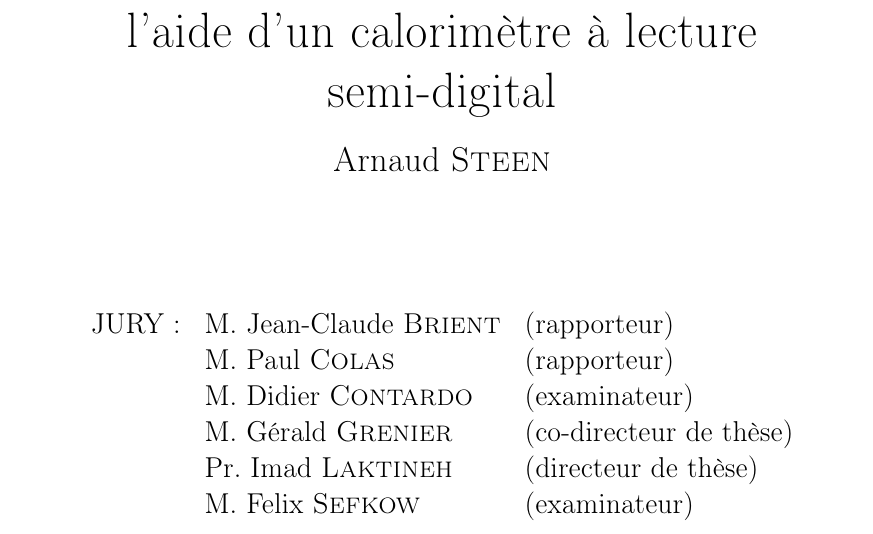
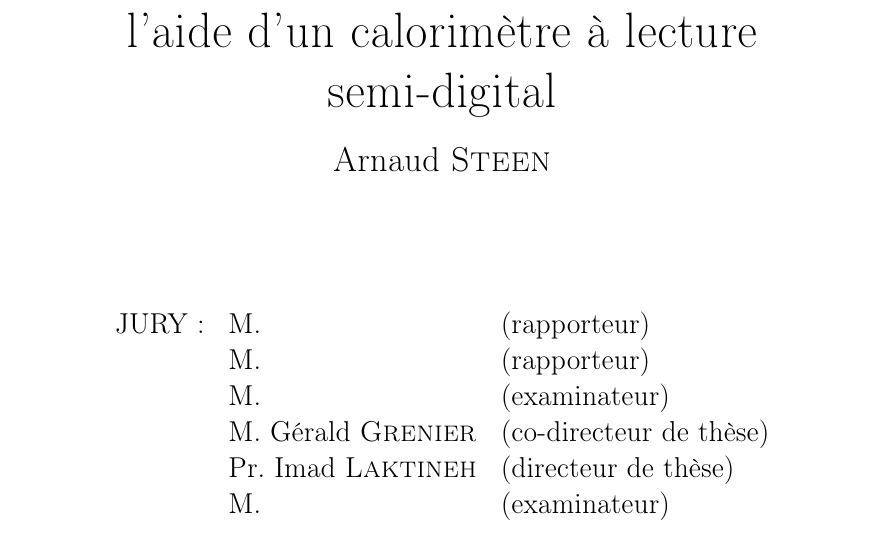
Before and after one commit to arnaudsteen/myThesis, a LaTeX thesis (steen_thesis.tex): part of page 1 of 25, cut so that both start at the same text. Compiled offline with pdfLaTeX.

Commit message:
enlever les noms du jury

```diff
--- a/steen_thesis.tex
+++ b/steen_thesis.tex
@@ -149,12 +149,16 @@
 \jury{
   \begin{center}
     \begin{tabular}{lll}
-      JURY~: & M.  Jean-Claude \textsc{Brient} & (rapporteur)\\
-      & M.  Paul \textsc{Colas} & (rapporteur)\\
-      & M.  Didier \textsc{Contardo} & (examinateur)\\
+      JURY~: & M.  %Jean-Claude \textsc{Brient}
+      & (rapporteur)\\
+      & M.  %Paul \textsc{Colas}
+      & (rapporteur)\\
+      & M.  %Didier \textsc{Contardo}
+      & (examinateur)\\
       & M.  Gérald \textsc{Grenier} & (co-directeur de th\`ese)\\
       & Pr.  Imad  \textsc{Laktineh} & (directeur de th\`ese)\\
-      & M.  Felix \textsc{Sefkow} & (examinateur)\\
+      & M.  %Felix \textsc{Sefkow}
+      & (examinateur)\\
     \end{tabular}
   \end{center}
 }
```
Also changed, not shown: 1 other file.
